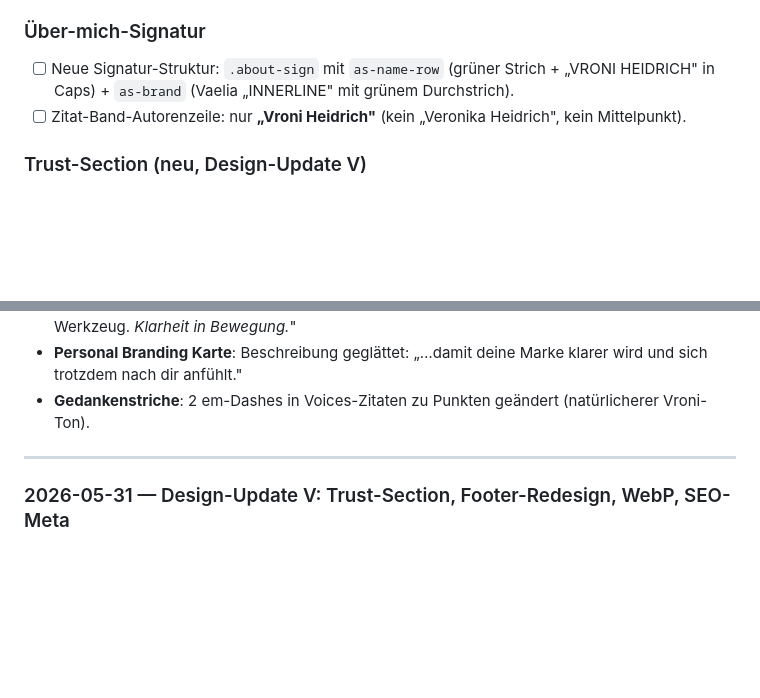
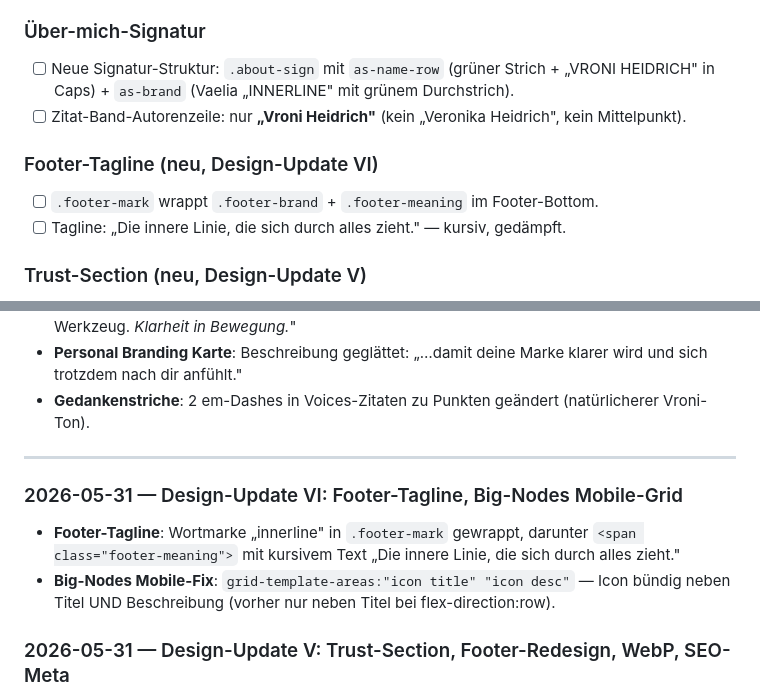
Before and after one commit to VroniHei/Website, a Markdown page: PROTOKOLL.md, 2 parts joined by grey strips. Drawn GitHub-style; blank space fills up the shorter version.

Commit message:
PROTOKOLL.md: Design-Update VI dokumentiert
Co-Authored-By: Claude Sonnet 4.6 <noreply@anthropic.com>

```diff
--- a/PROTOKOLL.md
+++ b/PROTOKOLL.md
@@ -48,6 +48,10 @@
 - [ ] Neue Signatur-Struktur: `.about-sign` mit `as-name-row` (grüner Strich + „VRONI HEIDRICH" in Caps) + `as-brand` (Vaelia „INNERLINE" mit grünem Durchstrich).
 - [ ] Zitat-Band-Autorenzeile: nur **„Vroni Heidrich"** (kein „Veronika Heidrich", kein Mittelpunkt).
 
+### Footer-Tagline (neu, Design-Update VI)
+- [ ] `.footer-mark` wrappt `.footer-brand` + `.footer-meaning` im Footer-Bottom.
+- [ ] Tagline: „Die innere Linie, die sich durch alles zieht." — kursiv, gedämpft.
+
 ### Trust-Section (neu, Design-Update V)
 - [ ] 4 Karten mit echten Bildern: `trust-ehrliche-einschaetzung`, `trust-direkter-kontakt`, `trust-sortieren-vor-gestalten`, `trust-ki-werkzeug`.
 - [ ] Nav-Link „Werte" → `#trust`, mobiles Menü ebenso.
@@ -71,6 +75,10 @@
 - **Gedankenstriche**: 2 em-Dashes in Voices-Zitaten zu Punkten geändert (natürlicherer Vroni-Ton).
 
 ---
+
+### 2026-05-31 — Design-Update VI: Footer-Tagline, Big-Nodes Mobile-Grid
+- **Footer-Tagline**: Wortmarke „innerline" in `.footer-mark` gewrappt, darunter `<span class="footer-meaning">` mit kursivem Text „Die innere Linie, die sich durch alles zieht."
+- **Big-Nodes Mobile-Fix**: `grid-template-areas:"icon title" "icon desc"` — Icon bündig neben Titel UND Beschreibung (vorher nur neben Titel bei flex-direction:row).
 
 ### 2026-05-31 — Design-Update V: Trust-Section, Footer-Redesign, WebP, SEO-Meta
 - **Neue Trust-Section** „Was mir wichtig ist" (4 Bild-Karten): ehrliche Einschätzung, direkter Kontakt, Sortieren vor Gestalten, KI als Werkzeug — positioniert zwischen Claim-Band und Kundenstimmen.
```
